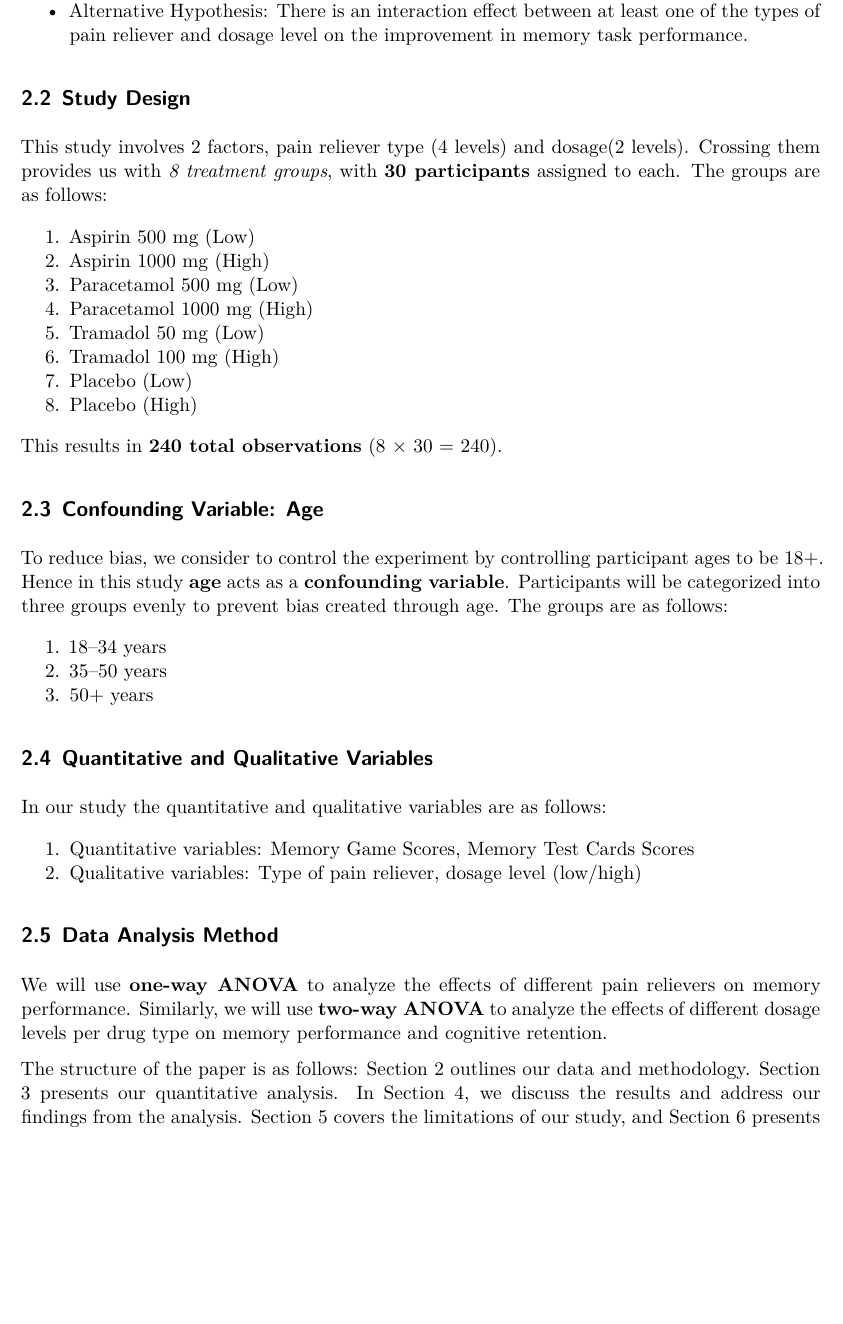
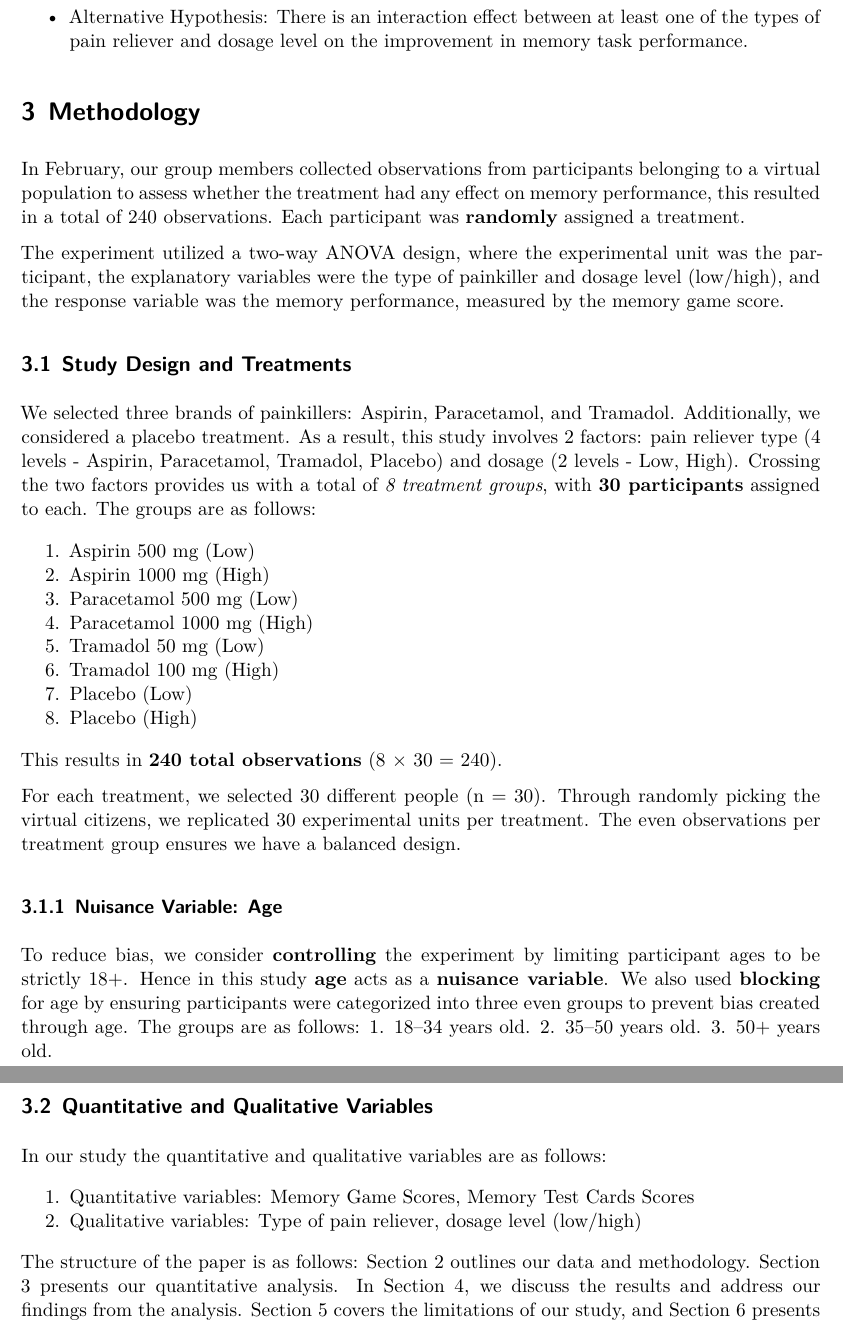
Before and after one commit to shivankgoel003/Effects-of-Pain-Relievers-on-Task-Performance, a Quarto document (paper/paper.qmd): part of page 3 of 14 before the commit and two parts of pages 3 and 4 of 14 after it, the two joined at a grey line, cut so that both start at the same text, the shorter picture padded with empty space. Rendered offline with R 4.5, knitr and Pandoc in place of Quarto, then LaTeX, with nearby package versions.

Commit message:
final changes

````diff
--- a/paper/paper.qmd
+++ b/paper/paper.qmd
@@ -37,9 +37,14 @@ This study investigates how different pain relievers (Aspirin, Paracetamol, and
 - Null Hypothesis: There is no interaction effect between the type of pain reliever and dosage level on the improvement in memory task performance.
 - Alternative Hypothesis: There is an interaction effect between at least one of the types of pain reliever and dosage level on the improvement in memory task performance.
 
+# Methodology
 
-## Study Design
-This study involves 2 factors, pain reliever type (4 levels) and dosage(2 levels). Crossing them provides us with *8 treatment groups*, with **30 participants** assigned to each. The groups are as follows:
+In February, our group members collected observations from participants belonging to a virtual population to assess whether the treatment had any effect on memory performance, this resulted in a total of 240 observations. Each participant was **randomly** assigned a treatment.
+
+The experiment utilized a two-way ANOVA design, where the experimental unit was the participant, the explanatory variables were the type of painkiller and dosage level (low/high), and the response variable was the memory performance, measured by the memory game score.
+
+## Study Design and Treatments
+We selected three brands of painkillers: Aspirin, Paracetamol, and Tramadol. Additionally, we considered a placebo treatment. As a result, this study involves 2 factors: pain reliever type (4 levels - Aspirin, Paracetamol, Tramadol, Placebo) and dosage (2 levels - Low, High). Crossing the two factors provides us with a total of *8 treatment groups*, with **30 participants** assigned to each. The groups are as follows:
 
 1. Aspirin 500 mg (Low)
 2. Aspirin 1000 mg (High)
@@ -52,26 +57,22 @@ This study involves 2 factors, pain reliever type (4 levels) and dosage(2 levels
 
 This results in **240 total observations** (8 × 30 = 240).
 
+For each treatment, we selected 30 different people (n = 30). Through randomly picking the virtual citizens, we replicated 30 experimental units per treatment. The even observations per treatment group ensures we have a balanced design.
 
-## Confounding Variable: Age
-To reduce bias, we consider to control the experiment by controlling participant ages to be 18+. Hence in this study **age** acts as a **confounding variable**.
-Participants will be categorized into three groups evenly to prevent bias created through age.
+### Nuisance Variable: Age
+To reduce bias, we consider **controlling** the experiment by limiting participant ages to be strictly 18+. Hence in this study **age** acts as a **nuisance variable**.
+We also used **blocking** for age by ensuring participants were categorized into three even groups to prevent bias created through age.
 The groups are as follows:
+1. 18–34 years old.
+2. 35–50 years old.
+3. 50+ years old.
 
-1. 18–34 years
-2. 35–50 years
-3. 50+ years
 
 ## Quantitative and Qualitative Variables
 In our study the quantitative and qualitative variables are as follows:
 
 1. Quantitative variables: Memory Game Scores, Memory Test Cards Scores
 2. Qualitative variables: Type of pain reliever, dosage level (low/high)
-
-## Data Analysis Method
-We will use **one-way ANOVA** to analyze the effects of different pain relievers on memory performance.
-Similarly, we will use **two-way ANOVA** to analyze the effects of different dosage levels per drug type on memory performance and cognitive retention.
-
 
 
 ```{r}
````
Also changed, not shown: paper/paper.pdf, paper/paper.qmd (6 more changed lines).
